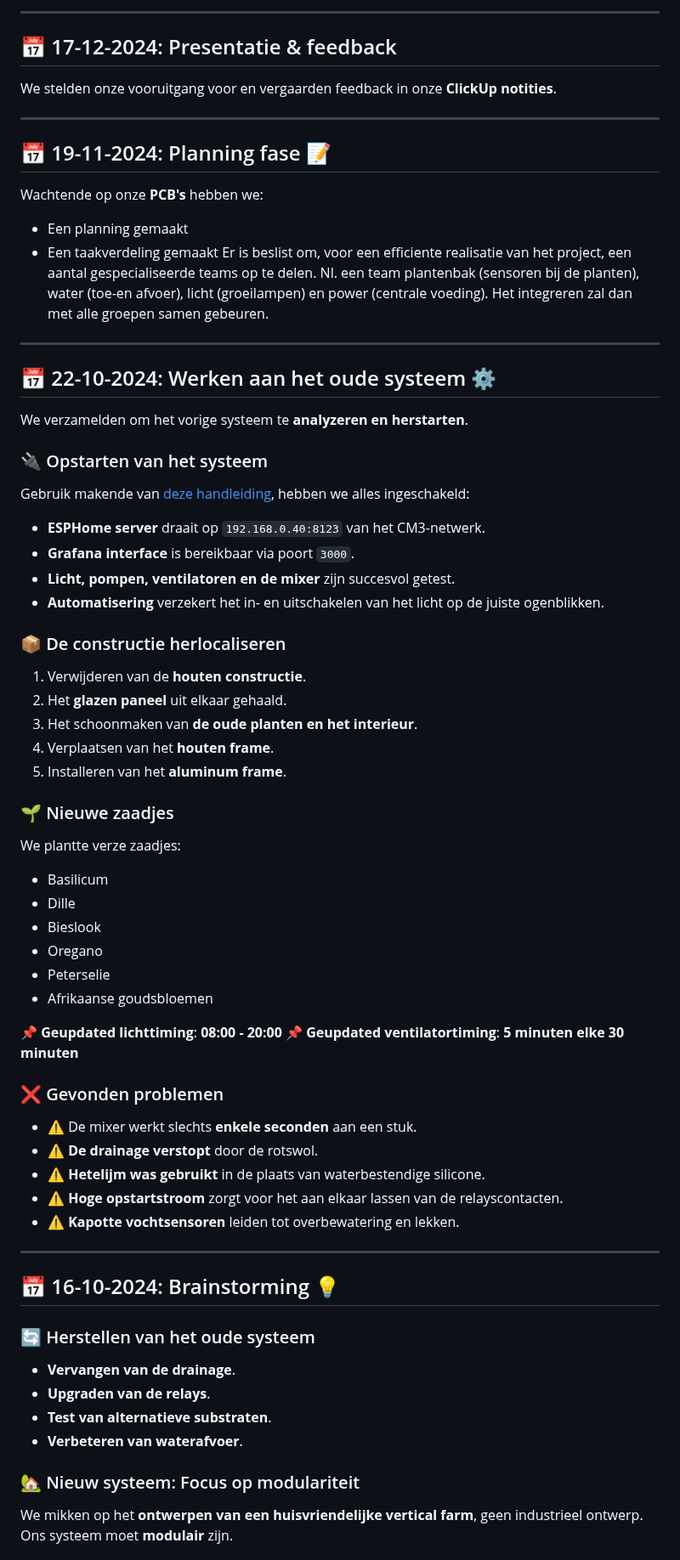
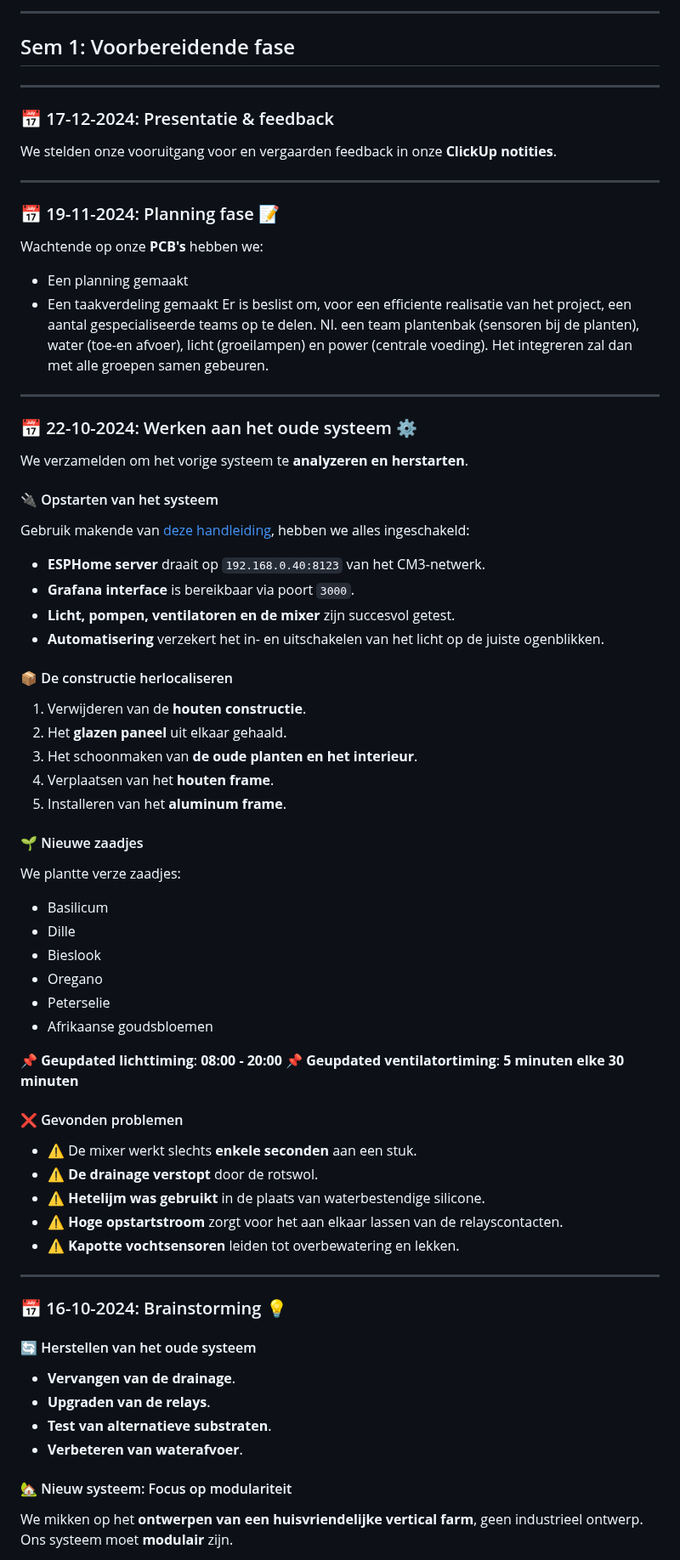
Before and after one commit to Vertical-Farming-IB3/Plan-T, a Markdown page: Log/Readme.md, the part around one of its changes. Shown at 85% size. GitHub-like rendering.

```diff
--- a/Log/Readme.md
+++ b/Log/Readme.md
@@ -207,12 +212,16 @@ Iedere groep (Team Plantenbak, Team Licht, Team Water) zijn begonnen met onderzo
 
 ---
 
-## 📅 17-12-2024: Presentatie & feedback
+## Sem 1: Voorbereidende fase
+
+---
+
+### 📅 17-12-2024: Presentatie & feedback
 We stelden onze vooruitgang voor en vergaarden feedback in onze **ClickUp notities**.
 
 ---
 
-## 📅 19-11-2024: Planning fase 📝
+### 📅 19-11-2024: Planning fase 📝
 Wachtende op onze **PCB's** hebben we:
 - Een planning gemaakt
 - Een taakverdeling gemaakt
@@ -222,24 +231,24 @@ Het integreren zal dan met alle groepen samen gebeuren.
 
 ---
 
-## 📅 22-10-2024: Werken aan het oude systeem ⚙️
+### 📅 22-10-2024: Werken aan het oude systeem ⚙️
 We verzamelden om het vorige systeem te **analyzeren en herstarten**.
 
-### 🔌 Opstarten van het systeem
+#### 🔌 Opstarten van het systeem
 Gebruik makende van [deze handleiding](https://verticalfarmib3.github.io/inhoud/operation/), hebben we alles ingeschakeld:
 - **ESPHome server** draait op `192.168.0.40:8123` van het CM3-netwerk. <!-- CM3-->
 - **Grafana interface** is bereikbaar via poort `3000`.
 - **Licht, pompen, ventilatoren en de mixer** zijn succesvol getest.
 - **Automatisering** verzekert het in- en uitschakelen van het licht op de juiste ogenblikken.
 
-### 📦 De constructie herlocaliseren
+#### 📦 De constructie herlocaliseren
 1. Verwijderen van de **houten constructie**.
 2. Het **glazen paneel** uit elkaar gehaald.
 3. Het schoonmaken van **de oude planten en het interieur**.
 4. Verplaatsen van het **houten frame**.
 5. Installeren van het **aluminum frame**.
 
-### 🌱 Nieuwe zaadjes
+#### 🌱 Nieuwe zaadjes
 We plantte verze zaadjes:
 - Basilicum
 - Dille
@@ -251,7 +260,7 @@ We plantte verze zaadjes:
 📌 **Geupdated lichttiming**: **08:00 - 20:00**
 📌 **Geupdated ventilatortiming**: **5 minuten elke 30 minuten**
 
-### ❌ Gevonden problemen
+#### ❌ Gevonden problemen
 - ⚠️ De mixer werkt slechts **enkele seconden** aan een stuk.
 - ⚠️ **De drainage verstopt** door de rotswol.
 - ⚠️ **Hetelijm was gebruikt** in de plaats van waterbestendige silicone.
@@ -260,14 +269,14 @@ We plantte verze zaadjes:
 
 ---
 
-## 📅 16-10-2024: Brainstorming 💡
-### 🔄 Herstellen van het oude systeem
+### 📅 16-10-2024: Brainstorming 💡
+#### 🔄 Herstellen van het oude systeem
 - **Vervangen van de drainage**.
 - **Upgraden van de relays**.
 - **Test van alternatieve substraten**.
 - **Verbeteren van waterafvoer**.
 
-### 🏡 Nieuw systeem: Focus op modulariteit
+#### 🏡 Nieuw systeem: Focus op modulariteit
 We mikken op het **ontwerpen van een huisvriendelijke vertical farm**, geen industrieel ontwerp. Ons systeem moet **modulair** zijn.
 - **Lade gebaseerd systeem** in een andere lade.
 - **Sensoren geconnecteerd via de I2C bus**. <!---->
```
Also changed, not shown: other parts of Log/Readme.md (+54 -49 lines).
